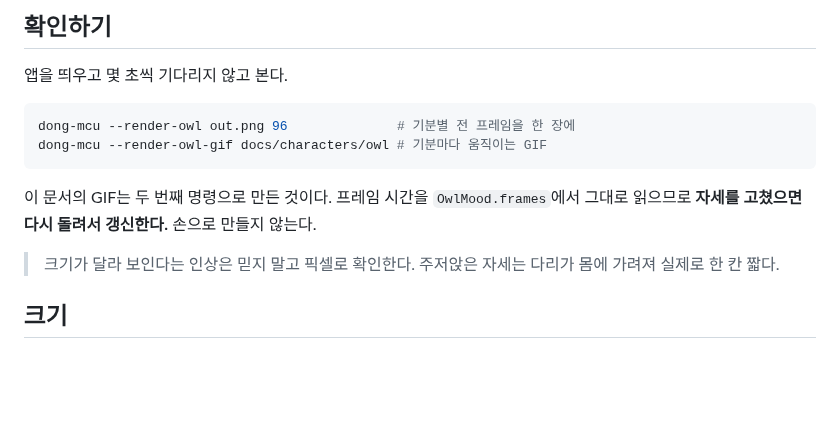
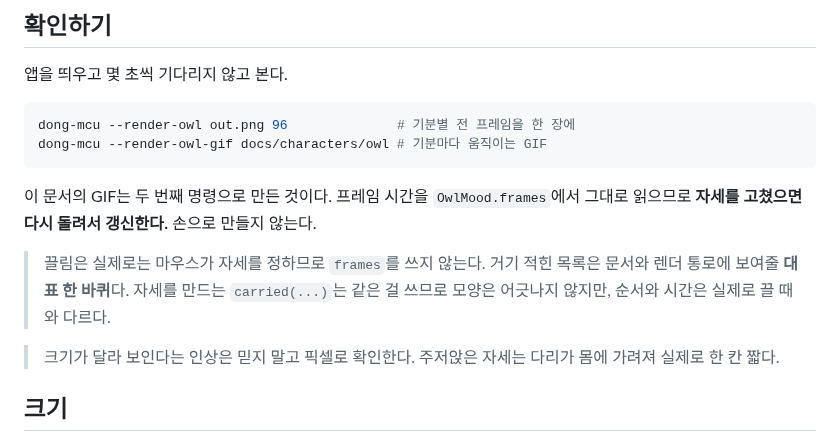
Before and after one commit to ldg030201/dong-csu, a Markdown page: docs/characters/owl.md, the part around one of its changes. GitHub-like rendering; blank space fills up the shorter version.

```diff
--- a/docs/characters/owl.md
+++ b/docs/characters/owl.md
@@ -142,6 +163,10 @@ dong-mcu --render-owl-gif docs/characters/owl # 기분마다 움직이는 GIF
 이 문서의 GIF는 두 번째 명령으로 만든 것이다. 프레임 시간을 `OwlMood.frames`에서
 그대로 읽으므로 **자세를 고쳤으면 다시 돌려서 갱신한다.** 손으로 만들지 않는다.
 
+> 끌림은 실제로는 마우스가 자세를 정하므로 `frames`를 쓰지 않는다. 거기 적힌 목록은
+> 문서와 렌더 통로에 보여줄 **대표 한 바퀴**다. 자세를 만드는 `carried(...)`는 같은 걸
+> 쓰므로 모양은 어긋나지 않지만, 순서와 시간은 실제로 끌 때와 다르다.
+
 > 크기가 달라 보인다는 인상은 믿지 말고 픽셀로 확인한다. 주저앉은 자세는 다리가
 > 몸에 가려져 실제로 한 칸 짧다.
 
```
Also changed, not shown: other parts of docs/characters/owl.md (+30 -9 lines), docs/characters/owl/dragged.gif, 2 other files.
